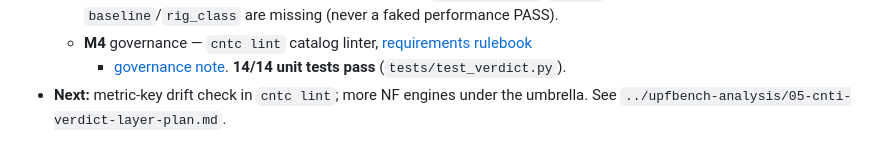
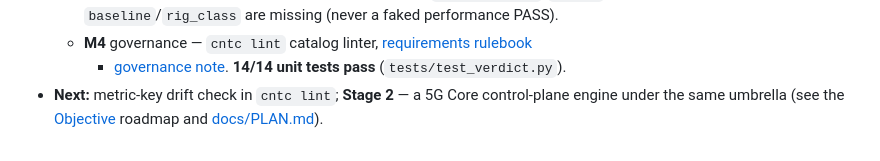
Before and after one commit to TOSSI-Foundation/CNTC, a Markdown page: README.md, the part around one of its changes. Rendered like a GitHub page.

```diff
--- a/README.md
+++ b/README.md
@@ -141,5 +190,5 @@ campaign — see the plan.)*
     loud warnings when `baseline`/`rig_class` are missing (never a faked performance PASS).
   - **M4** governance — `cntc lint` catalog linter, [requirements rulebook](docs/CNTC-REQUIREMENTS.md)
     + [governance note](docs/CNTC-GOVERNANCE.md). **14/14 unit tests pass** (`tests/test_verdict.py`).
-- **Next:** metric-key drift check in `cntc lint`; more NF engines under the umbrella. See
-  `../upfbench-analysis/05-cnti-verdict-layer-plan.md`.
+- **Next:** metric-key drift check in `cntc lint`; **Stage 2** — a 5G Core control-plane engine
+  under the same umbrella (see the [Objective](#objective) roadmap and [docs/PLAN.md](docs/PLAN.md)).
```
Also changed, not shown: other parts of README.md (+55 -6 lines).
